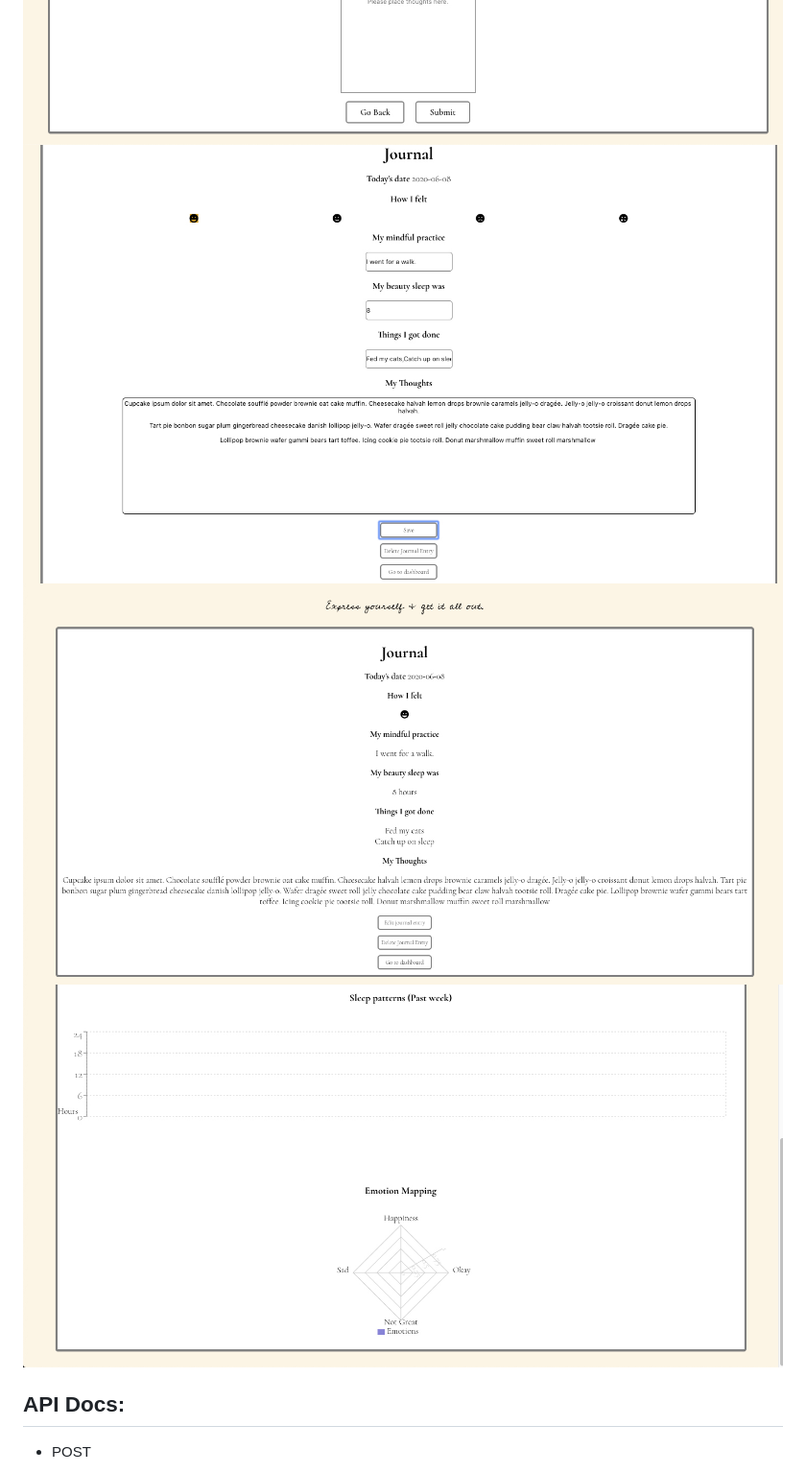
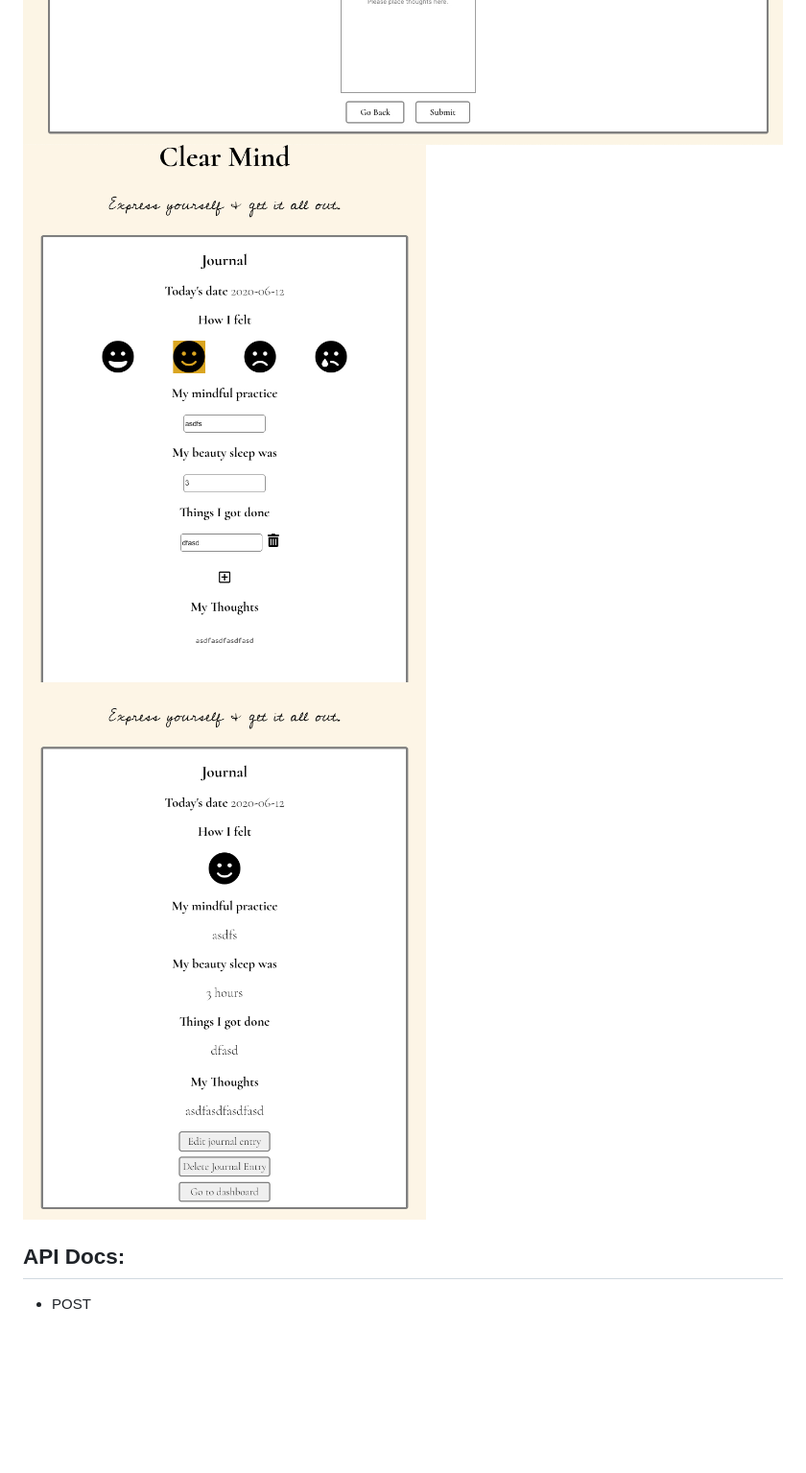
Before and after one commit to thinkful-ei-macaw/clear-awareness-client, a Markdown page: clear-awareness/README.md, the part around the change printed below. Shown: that part at 96% size. Drawn GitHub-style; pictures changed too: clear-awareness/images/journalE.png (added), clear-awareness/images/journalF.png (added); blank space fills up the shorter version.

```diff
--- a/clear-awareness/README.md
+++ b/clear-awareness/README.md
@@ -57,8 +56,7 @@ https://github.com/thinkful-ei-macaw/clear-awareness-client
 ![Dashboard](images/Dashboard.png "Optional Title")
 ![journalForm](images/journalform.png "Optional Title")
-![editJournal](images/editentry.png "Optional Title")
-![journal](images/journal.png "Optional Title")
-![graph](images/graph.png "Optional Title")
+![editJournal](images/journalF.png "Optional Title")
+![journal](images/journalE.png "Optional Title")
 
 ## API Docs:
 
```
Also changed, not shown: other parts of clear-awareness/README.md (+2 -3 lines), clear-awareness/images/Dashboard.png, clear-awareness/images/journalentry.png (added), clear-awareness/images/landing.png (added), clear-awareness/images/registration.png (added).
